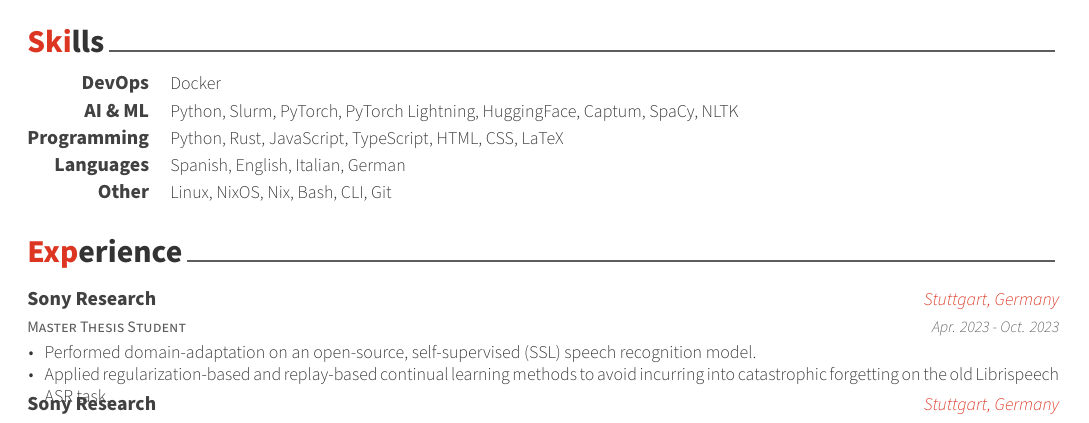
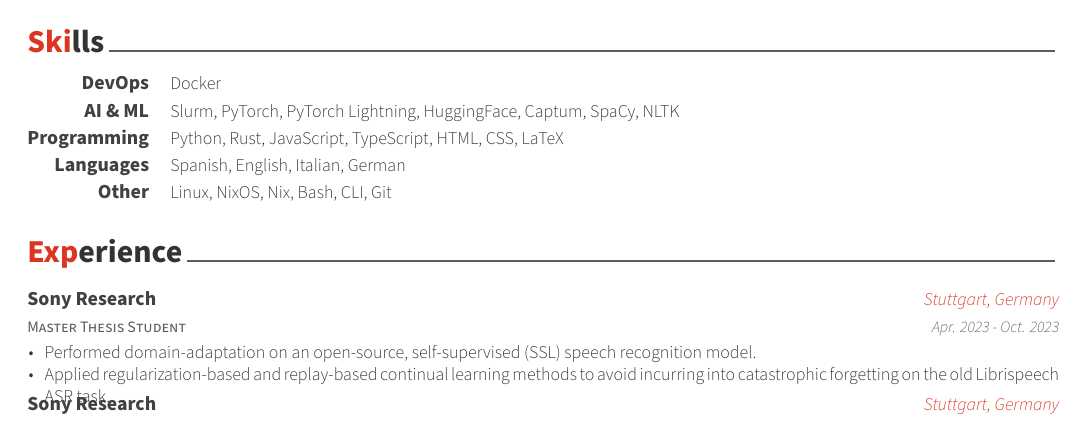
Before and after one commit to cbr9/resume, a LaTeX CV (cv.tex, which reads cv/skills.tex): part of the page, cut so that both start at the same text. Compiled offline with XeLaTeX.

Commit message:
remove redundant python

```diff
--- a/cv/skills.tex
+++ b/cv/skills.tex
@@ -17,7 +17,7 @@
 %---------------------------------------------------------
   \cvskill
     {AI \& ML} % Category
-    {Python, Slurm, PyTorch, PyTorch Lightning, HuggingFace, Captum, SpaCy, NLTK} % Skills
+    {Slurm, PyTorch, PyTorch Lightning, HuggingFace, Captum, SpaCy, NLTK} % Skills
 
 %---------------------------------------------------------
   \cvskill
```
